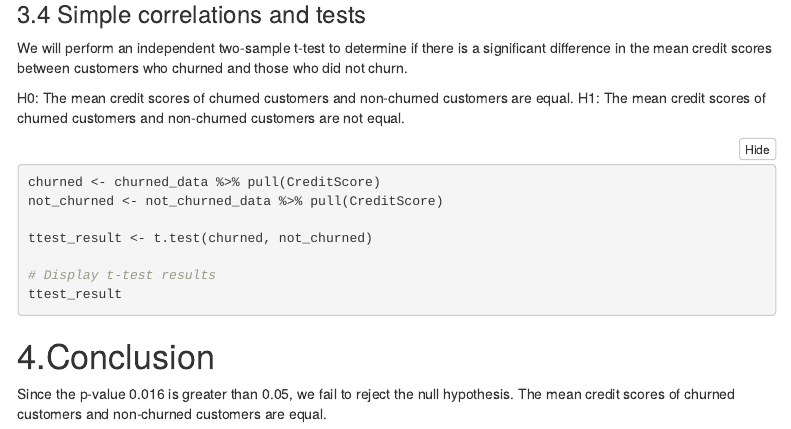
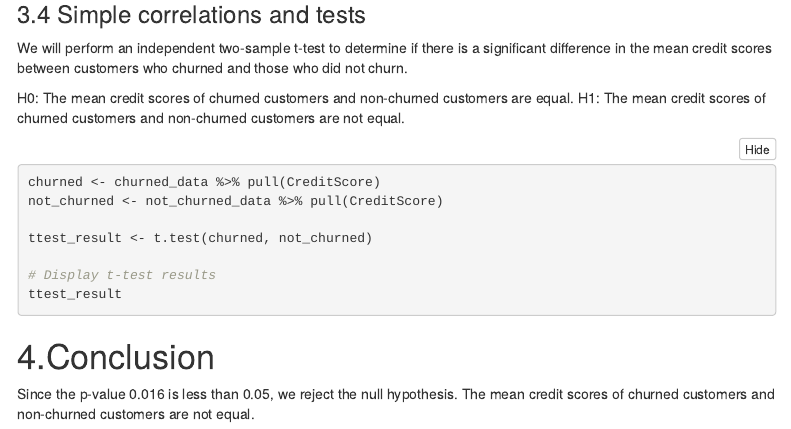
Before and after one commit to meetdaxini/SNM-Analytics-DATS-6101-Project, an R Markdown document (ChurnModelProject.Rmd): the page in a window 1100 px wide, from 11860 px down. Rendered offline with R 4.5, knitr and Pandoc, with nearby package versions; folded parts are opened; some code elsewhere in the file could not run offline; menus at the side of the page are left out.

Commit message:
adding changed file

```diff
--- a/ChurnModelProject.Rmd
+++ b/ChurnModelProject.Rmd
@@ -311,4 +311,4 @@ ttest_result
 
 # 4.Conclusion
 
-Since the p-value `r ttest_result$p.value` is greater than 0.05, we fail to reject the null hypothesis. The mean credit scores of churned customers and non-churned customers are equal.
+Since the p-value `r ttest_result$p.value` is less than 0.05, we reject the null hypothesis. The mean credit scores of churned customers and non-churned customers are not equal.
```
